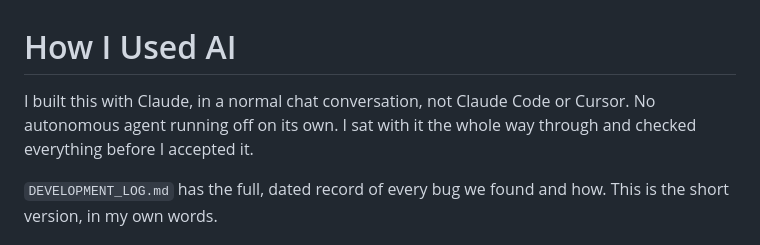
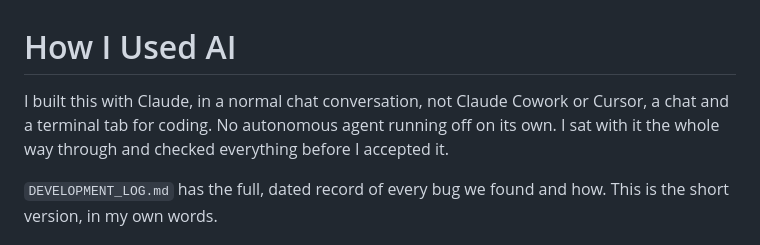
Before and after one commit to CalemT/fleek-pipeline-tool, a Markdown page: AI_USAGE.md, the part around the change. GitHub-like rendering.

Commit message:
Clarify AI usage description in AI_USAGE.md
Updated text to clarify usage of AI tools.

```diff
--- a/AI_USAGE.md
+++ b/AI_USAGE.md
@@ -1,7 +1,7 @@
 # How I Used AI
 
-I built this with Claude, in a normal chat conversation, not Claude Code
-or Cursor. No autonomous agent running off on its own. I sat with it the
+I built this with Claude, in a normal chat conversation, not Claude Cowork
+or Cursor, a chat and a terminal tab for coding. No autonomous agent running off on its own. I sat with it the
 whole way through and checked everything before I accepted it.
 
 `DEVELOPMENT_LOG.md` has the full, dated record of every bug we found and
```
